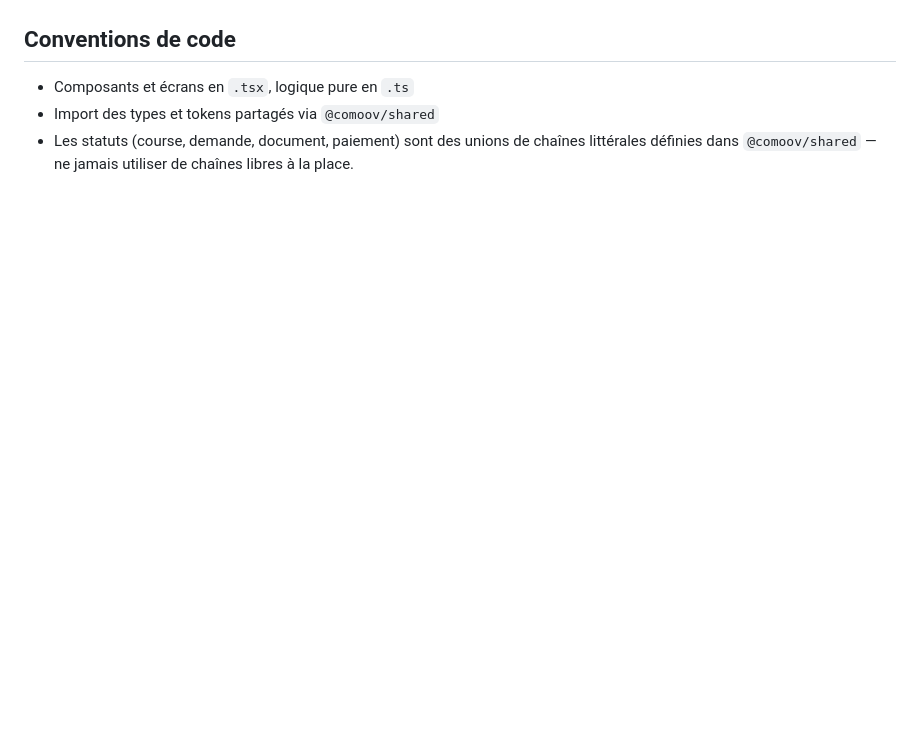
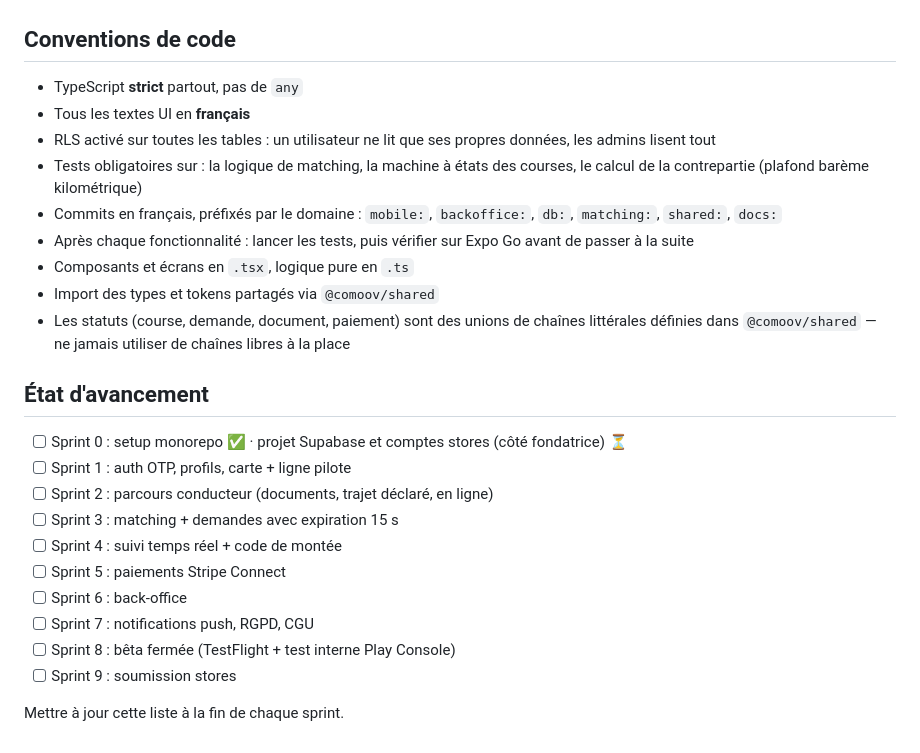
Before and after one commit to nadiaperezibanez-cmd/comoov, a Markdown page: CLAUDE.md, the part around one of its changes. Drawn GitHub-style; blank space fills up the shorter version.

```diff
--- a/CLAUDE.md
+++ b/CLAUDE.md
@@ -68,8 +94,33 @@ correspondre directement aux colonnes Postgres/Supabase.
 
 ## Conventions de code
 
+- TypeScript **strict** partout, pas de `any`
+- Tous les textes UI en **français**
+- RLS activé sur toutes les tables : un utilisateur ne lit que ses propres
+  données, les admins lisent tout
+- Tests obligatoires sur : la logique de matching, la machine à états des
+  courses, le calcul de la contrepartie (plafond barème kilométrique)
+- Commits en français, préfixés par le domaine : `mobile:`, `backoffice:`,
+  `db:`, `matching:`, `shared:`, `docs:`
+- Après chaque fonctionnalité : lancer les tests, puis vérifier sur Expo Go
+  avant de passer à la suite
 - Composants et écrans en `.tsx`, logique pure en `.ts`
 - Import des types et tokens partagés via `@comoov/shared`
-- Les statuts (course, demande, document, paiement) sont des unions de chaînes
-  littérales définies dans `@comoov/shared` — ne jamais utiliser de chaînes
-  libres à la place.
+- Les statuts (course, demande, document, paiement) sont des unions de
+  chaînes littérales définies dans `@comoov/shared` — ne jamais utiliser de
+  chaînes libres à la place
+
+## État d'avancement
+
+- [ ] Sprint 0 : setup monorepo ✅ · projet Supabase et comptes stores (côté fondatrice) ⏳
+- [ ] Sprint 1 : auth OTP, profils, carte + ligne pilote
+- [ ] Sprint 2 : parcours conducteur (documents, trajet déclaré, en ligne)
+- [ ] Sprint 3 : matching + demandes avec expiration 15 s
+- [ ] Sprint 4 : suivi temps réel + code de montée
+- [ ] Sprint 5 : paiements Stripe Connect
+- [ ] Sprint 6 : back-office
+- [ ] Sprint 7 : notifications push, RGPD, CGU
+- [ ] Sprint 8 : bêta fermée (TestFlight + test interne Play Console)
+- [ ] Sprint 9 : soumission stores
+
+Mettre à jour cette liste à la fin de chaque sprint.
```
Also changed, not shown: other parts of CLAUDE.md (+53 -27 lines), README.md (+1 -0 lines).
